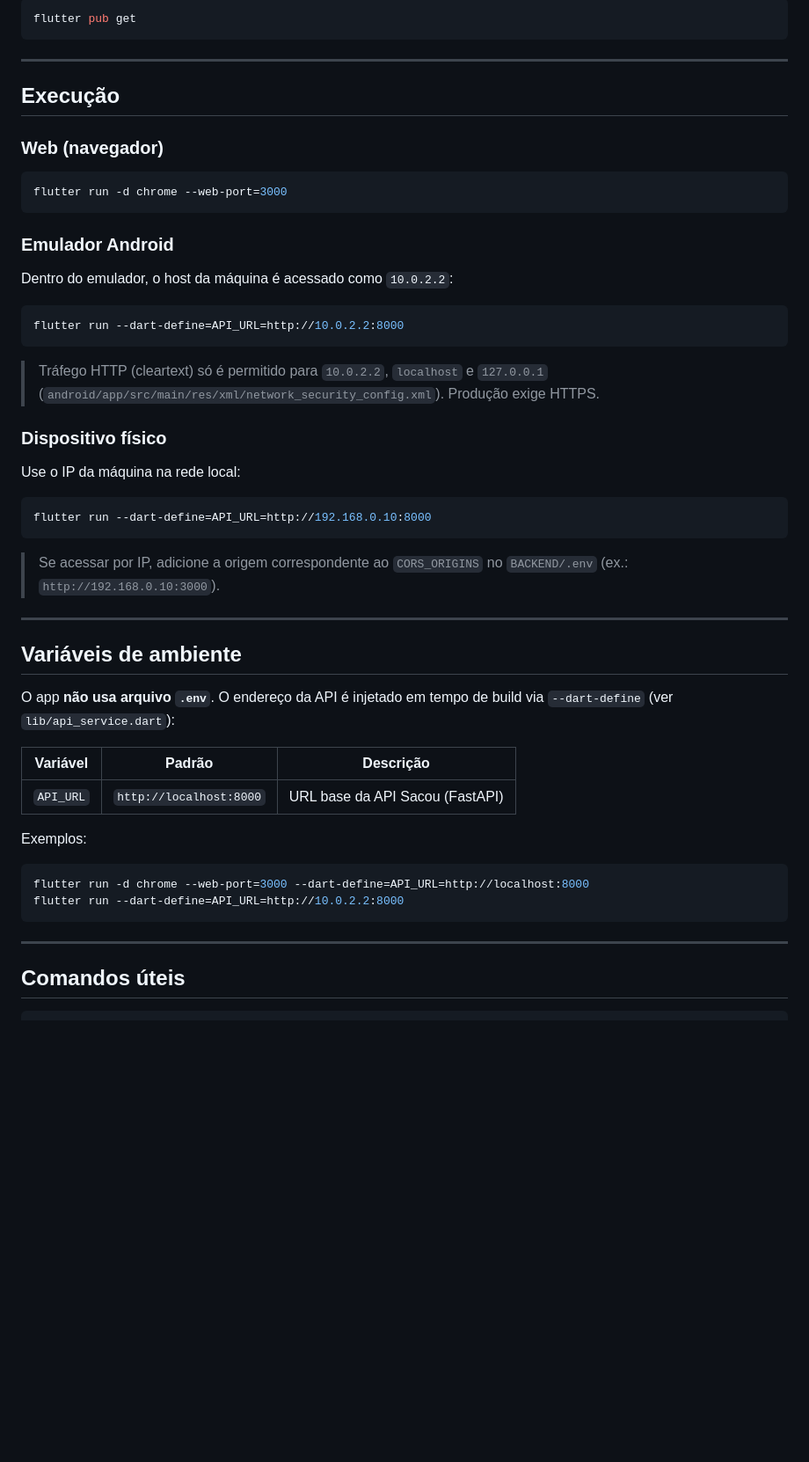
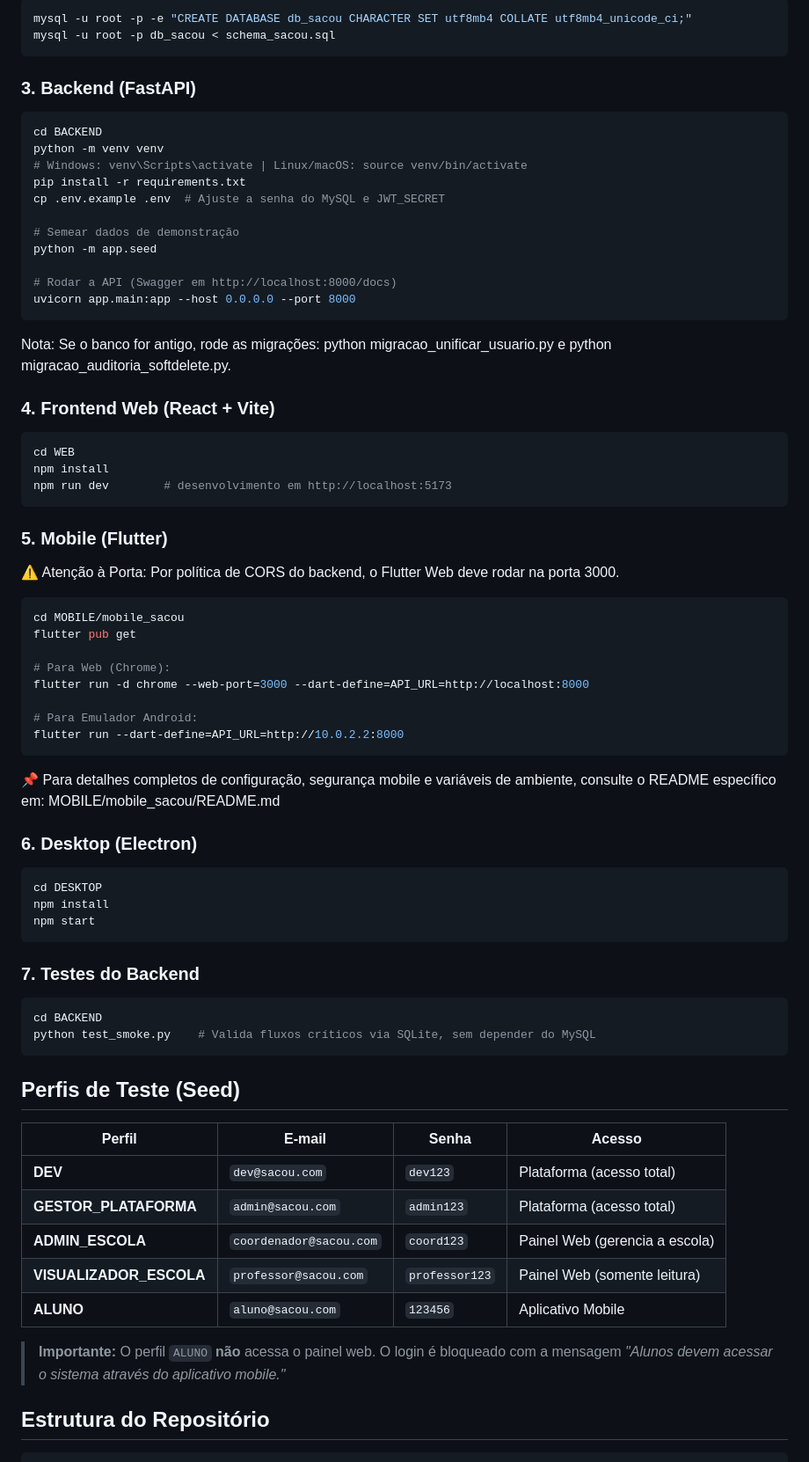
Before and after one commit to lefcc/sacouuu, a Markdown page: README.md, the part around one of its changes. Shown at 88% size. Rendered like a GitHub page; blank space fills up the shorter version.

Commit message:
Ajustes README.md

````diff
--- a/README.md
+++ b/README.md
@@ -54,60 +59,71 @@ flutter run -d chrome --web-port=3000
 ```bash
-flutter pub get
+mysql -u root -p -e "CREATE DATABASE db_sacou CHARACTER SET utf8mb4 COLLATE utf8mb4_unicode_ci;"
+mysql -u root -p db_sacou < schema_sacou.sql
 ```
 
----
+### 3. Backend (FastAPI)
+```bash
+cd BACKEND
+python -m venv venv
+# Windows: venv\Scripts\activate | Linux/macOS: source venv/bin/activate
+pip install -r requirements.txt
+cp .env.example .env  # Ajuste a senha do MySQL e JWT_SECRET
 
-## Execução
+# Semear dados de demonstração
+python -m app.seed
 
-### Web (navegador)
+# Rodar a API (Swagger em http://localhost:8000/docs)
+uvicorn app.main:app --host 0.0.0.0 --port 8000
+```
+Nota: Se o banco for antigo, rode as migrações: python migracao_unificar_usuario.py e python migracao_auditoria_softdelete.py.
 
+
+### 4. Frontend Web (React + Vite)
 ```bash
-flutter run -d chrome --web-port=3000
+cd WEB
+npm install
+npm run dev        # desenvolvimento em http://localhost:5173
 ```
 
-### Emulador Android
+### 5. Mobile (Flutter)
+⚠️ Atenção à Porta: Por política de CORS do backend, o Flutter Web deve rodar na porta 3000.
+```bash
+cd MOBILE/mobile_sacou
+flutter pub get
 
-Dentro do emulador, o host da máquina é acessado como `10.0.2.2`:
+# Para Web (Chrome):
+flutter run -d chrome --web-port=3000 --dart-define=API_URL=http://localhost:8000
 
-```bash
+# Para Emulador Android:
 flutter run --dart-define=API_URL=http://10.0.2.2:8000
 ```
 
-> Tráfego HTTP (cleartext) só é permitido para `10.0.2.2`, `localhost` e
-> `127.0.0.1` (`android/app/src/main/res/xml/network_security_config.xml`).
-> Produção exige HTTPS.
+📌 Para detalhes completos de configuração, segurança mobile e variáveis de ambiente, consulte o README específico em: MOBILE/mobile_sacou/README.md
 
-### Dispositivo físico
-
-Use o IP da máquina na rede local:
-
+### 6. Desktop (Electron)
 ```bash
-flutter run --dart-define=API_URL=http://192.168.0.10:8000
+cd DESKTOP
+npm install
+npm start
 ```
 
-> Se acessar por IP, adicione a origem correspondente ao `CORS_ORIGINS` no
-> `BACKEND/.env` (ex.: `http://192.168.0.10:3000`).
-
----
-
-## Variáveis de ambiente
-
-O app **não usa arquivo `.env`**. O endereço da API é injetado em tempo de build
-via `--dart-define` (ver `lib/api_service.dart`):
-
-| Variável | Padrão | Descrição |
-|---|---|---|
-| `API_URL` | `http://localhost:8000` | URL base da API Sacou (FastAPI) |
-
-Exemplos:
-
+### 7. Testes do Backend
 ```bash
-flutter run -d chrome --web-port=3000 --dart-define=API_URL=http://localhost:8000
-flutter run --dart-define=API_URL=http://10.0.2.2:8000
+cd BACKEND
+python test_smoke.py    # Valida fluxos críticos via SQLite, sem depender do MySQL
 ```
 
----
+## Perfis de Teste (Seed)
 
-## Comandos úteis
+| Perfil | E-mail | Senha | Acesso |
+|---|---|---|---|
+| **DEV** | `dev@sacou.com` | `dev123` | Plataforma (acesso total) |
+| **GESTOR_PLATAFORMA** | `admin@sacou.com` | `admin123` | Plataforma (acesso total) |
+| **ADMIN_ESCOLA** | `coordenador@sacou.com` | `coord123` | Painel Web (gerencia a escola) |
+| **VISUALIZADOR_ESCOLA** | `professor@sacou.com` | `professor123` | Painel Web (somente leitura) |
+| **ALUNO** | `aluno@sacou.com` | `123456` | Aplicativo Mobile |
 
+> **Importante:** O perfil `ALUNO` **não** acessa o painel web. O login é bloqueado com a mensagem *"Alunos devem acessar o sistema através do aplicativo mobile."*
+
+## Estrutura do Repositório
 ```bash
````
Also changed, not shown: other parts of README.md (+56 -72 lines), MOBILE/mobile_sacou/README.md (added, +137 -0 lines).
